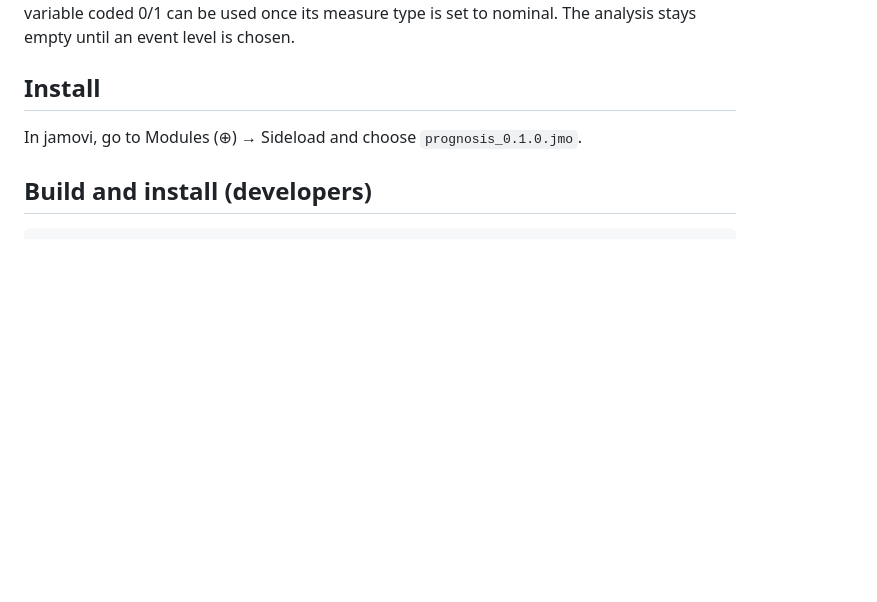
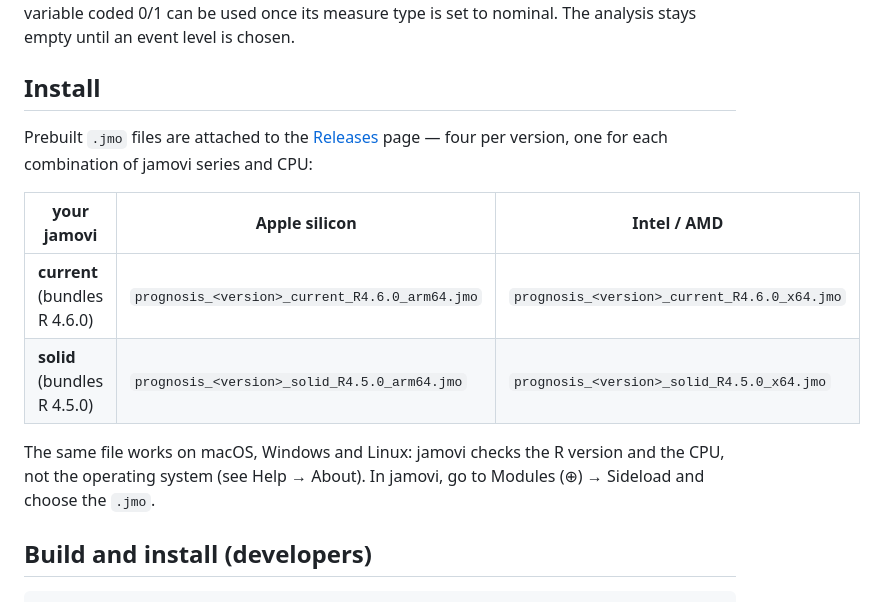
Before and after one commit to victor-moreno/jamovi-prognosis, a Markdown page: README.md, the part around the change. GitHub-like rendering; blank space fills up the shorter version.

Commit message:
README: install from the four release files
Co-Authored-By: Claude Opus 5.5 <noreply@anthropic.com>

````diff
--- a/README.md
+++ b/README.md
@@ -31,7 +31,14 @@ The options, tables, notes and plots are available in English, Spanish and Catal
 The event variable must be nominal or ordinal; choose the level that marks the event. A variable coded 0/1 can be used once its measure type is set to nominal. The analysis stays empty until an event level is chosen.
 
 ## Install
-In jamovi, go to Modules (⊕) → Sideload and choose `prognosis_0.1.0.jmo`.
+Prebuilt `.jmo` files are attached to the [Releases](../../releases) page — four per version, one for each combination of jamovi series and CPU:
+
+| your jamovi | Apple silicon | Intel / AMD |
+| --- | --- | --- |
+| **current** (bundles R 4.6.0) | `prognosis_<version>_current_R4.6.0_arm64.jmo` | `prognosis_<version>_current_R4.6.0_x64.jmo` |
+| **solid** (bundles R 4.5.0) | `prognosis_<version>_solid_R4.5.0_arm64.jmo` | `prognosis_<version>_solid_R4.5.0_x64.jmo` |
+
+The same file works on macOS, Windows and Linux: jamovi checks the R version and the CPU, not the operating system (see Help → About). In jamovi, go to Modules (⊕) → Sideload and choose the `.jmo`.
 
 ## Build and install (developers)
 ```sh
````
